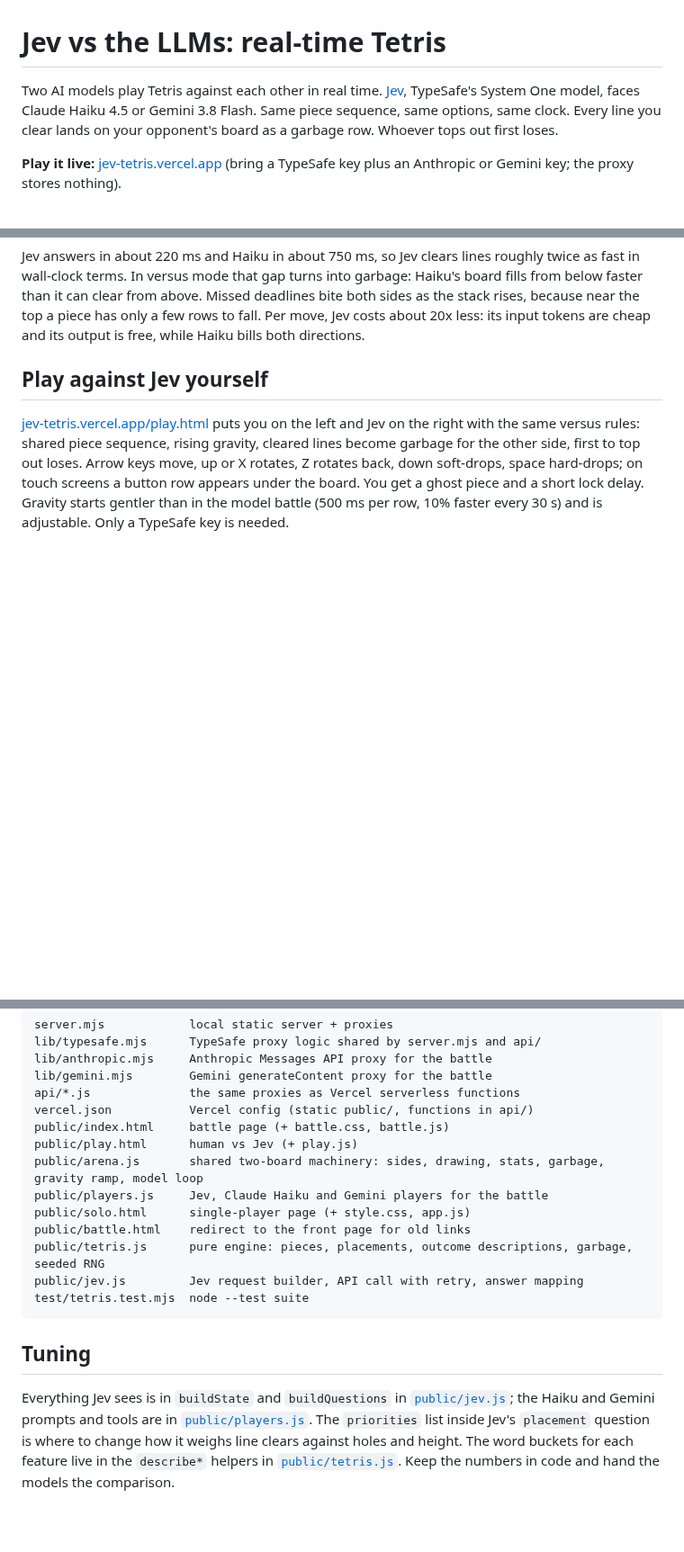
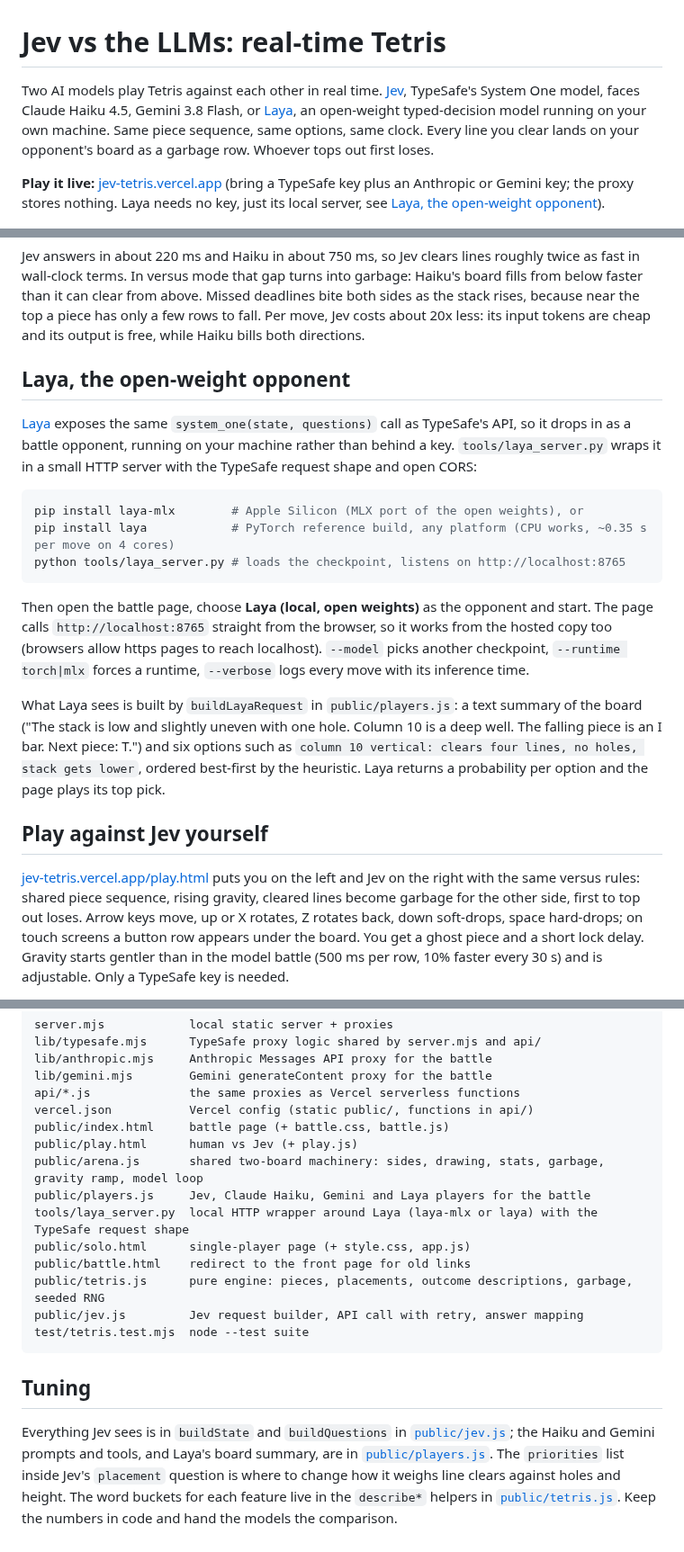
Before and after one commit to huhao121/jev-tetris, a Markdown page: README.md, 3 parts joined by grey strips. Shown at 90% size. Rendered like a GitHub page; blank space fills up the shorter version.

````diff
--- a/README.md
+++ b/README.md
@@ -1,11 +1,13 @@
 # Jev vs the LLMs: real-time Tetris
 
 Two AI models play Tetris against each other in real time. [Jev](https://docs.typesafe.ai), TypeSafe's
-System One model, faces Claude Haiku 4.5 or Gemini 3.8 Flash. Same piece sequence, same options, same
+System One model, faces Claude Haiku 4.5, Gemini 3.8 Flash, or [Laya](https://github.com/NandhaKishorM/laya),
+an open-weight typed-decision model running on your own machine. Same piece sequence, same options, same
 clock. Every line you clear lands on your opponent's board as a garbage row. Whoever tops out first loses.
 
 **Play it live:** [jev-tetris.vercel.app](https://jev-tetris.vercel.app)
-(bring a TypeSafe key plus an Anthropic or Gemini key; the proxy stores nothing).
+(bring a TypeSafe key plus an Anthropic or Gemini key; the proxy stores nothing. Laya needs no key,
+just its local server, see [Laya, the open-weight opponent](#laya-the-open-weight-opponent)).
 
 ![Jev vs Claude Haiku, versus mode](docs/battle.png)
 
@@ -69,6 +91,29 @@ wall-clock terms. In versus mode that gap turns into garbage: Haiku's board fill
 than it can clear from above. Missed deadlines bite both sides as the stack rises, because near the
 top a piece has only a few rows to fall. Per move, Jev costs about 20x less: its input tokens are
 cheap and its output is free, while Haiku bills both directions.
+
+## Laya, the open-weight opponent
+
+[Laya](https://github.com/NandhaKishorM/laya) exposes the same `system_one(state, questions)` call as
+TypeSafe's API, so it drops in as a battle opponent, running on your machine rather than behind a key.
+`tools/laya_server.py` wraps it in a small HTTP server with the TypeSafe request shape and open CORS:
+
+```sh
+pip install laya-mlx        # Apple Silicon (MLX port of the open weights), or
+pip install laya            # PyTorch reference build, any platform (CPU works, ~0.35 s per move on 4 cores)
+python tools/laya_server.py # loads the checkpoint, listens on http://localhost:8765
+```
+
+Then open the battle page, choose **Laya (local, open weights)** as the opponent and start. The page
+calls `http://localhost:8765` straight from the browser, so it works from the hosted copy too (browsers
+allow https pages to reach localhost). `--model` picks another checkpoint, `--runtime torch|mlx`
+forces a runtime, `--verbose` logs every move with its inference time.
+
+What Laya sees is built by `buildLayaRequest` in `public/players.js`: a text summary of the board
+("The stack is low and slightly uneven with one hole. Column 10 is a deep well. The falling piece is
+an I bar. Next piece: T.") and six options such as `column 10 vertical: clears four lines, no holes,
+stack gets lower`, ordered best-first by the heuristic. Laya returns a probability per option and the
+page plays its top pick.
 
 ## Play against Jev yourself
 
@@ -176,7 +223,8 @@ vercel.json           Vercel config (static public/, functions in api/)
 public/index.html     battle page (+ battle.css, battle.js)
 public/play.html      human vs Jev (+ play.js)
 public/arena.js       shared two-board machinery: sides, drawing, stats, garbage, gravity ramp, model loop
-public/players.js     Jev, Claude Haiku and Gemini players for the battle
+public/players.js     Jev, Claude Haiku, Gemini and Laya players for the battle
+tools/laya_server.py  local HTTP wrapper around Laya (laya-mlx or laya) with the TypeSafe request shape
 public/solo.html      single-player page (+ style.css, app.js)
 public/battle.html    redirect to the front page for old links
 public/tetris.js      pure engine: pieces, placements, outcome descriptions, garbage, seeded RNG
@@ -187,7 +235,7 @@ test/tetris.test.mjs  node --test suite
 ## Tuning
 
 Everything Jev sees is in `buildState` and `buildQuestions` in [`public/jev.js`](public/jev.js);
-the Haiku and Gemini prompts and tools are in [`public/players.js`](public/players.js). The `priorities`
+the Haiku and Gemini prompts and tools, and Laya's board summary, are in [`public/players.js`](public/players.js). The `priorities`
 list inside Jev's `placement` question is where to change how it weighs line clears against holes
 and height. The word buckets for each feature live in the `describe*` helpers in
 [`public/tetris.js`](public/tetris.js). Keep the numbers in code and hand the models the comparison.
````
Also changed, not shown: other parts of README.md (+24 -2 lines), docs/battle-laya.png (added), 6 other files.
